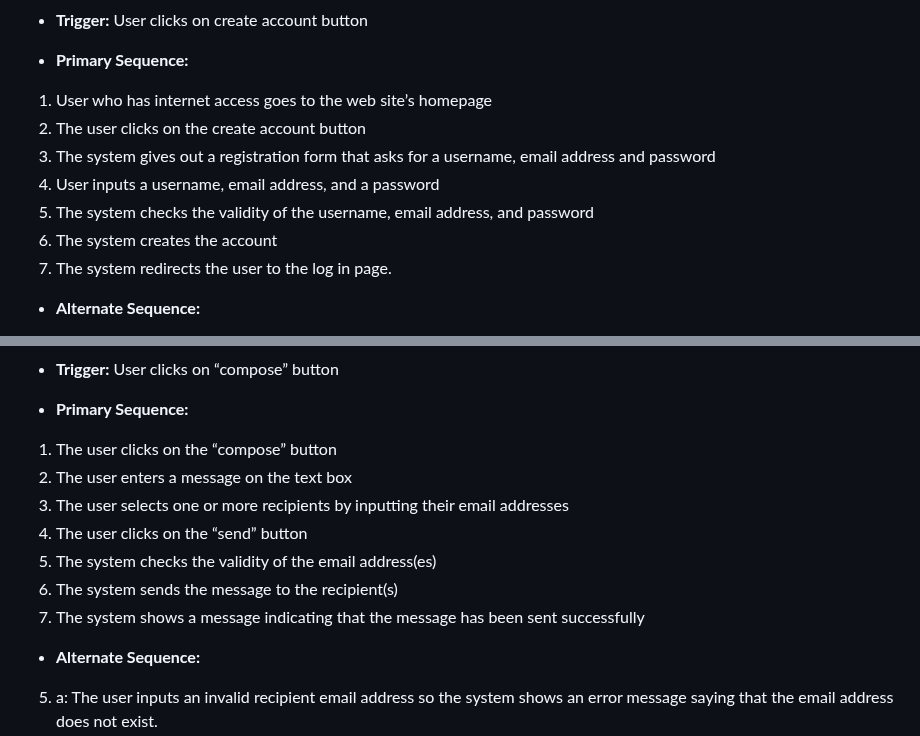
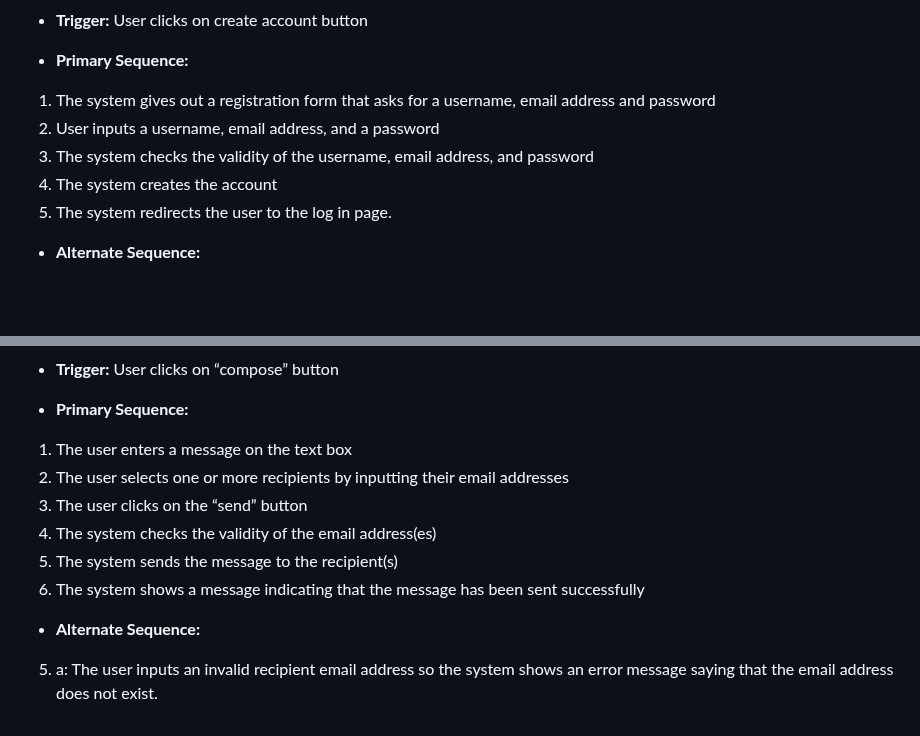
Before and after one commit to mikieyx/4Mail, a Markdown page: requirements.md, 2 parts joined by grey strips. Drawn GitHub-style; blank space fills up the shorter version.

```diff
--- a/requirements.md
+++ b/requirements.md
@@ -81,13 +81,11 @@ The user can see and click on multiple news articles
 
 - **Primary Sequence:**
 
-1. User who has internet access goes to the web site’s homepage
-2. The user clicks on the create account button
-3. The system gives out a registration form that asks for a username, email address and password
-4. User inputs a username, email address, and a password
-5. The system checks the validity of the username, email address, and password
-6. The system creates the account
-7. The system redirects the user to the log in page.
+1. The system gives out a registration form that asks for a username, email address and password
+2. User inputs a username, email address, and a password
+3. The system checks the validity of the username, email address, and password
+4. The system creates the account
+5. The system redirects the user to the log in page.
 
 - **Alternate Sequence:**
 
@@ -113,13 +111,12 @@ The user can see and click on multiple news articles
 
 - **Primary Sequence:**
 
-1. The user clicks on the “compose” button
-2. The user enters a message on the text box
-3. The user selects one or more recipients by inputting their email addresses
-4. The user clicks on the “send” button
-5. The system checks the validity of the email address(es)
-6. The system sends the message to the recipient(s)
-7. The system shows a message indicating that the message has been sent successfully
+1. The user enters a message on the text box
+2. The user selects one or more recipients by inputting their email addresses
+3. The user clicks on the “send” button
+4. The system checks the validity of the email address(es)
+5. The system sends the message to the recipient(s)
+6. The system shows a message indicating that the message has been sent successfully
 
 - **Alternate Sequence:**
 
```
